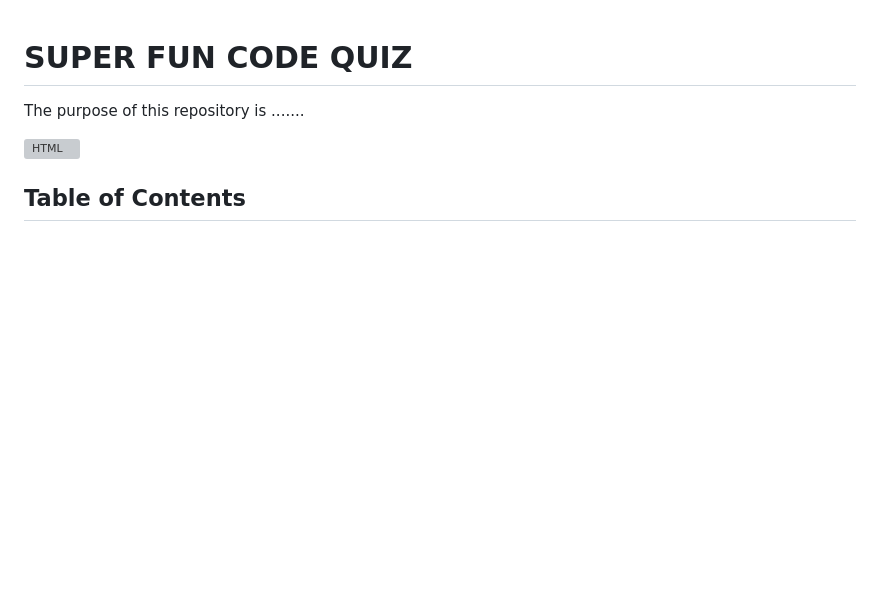
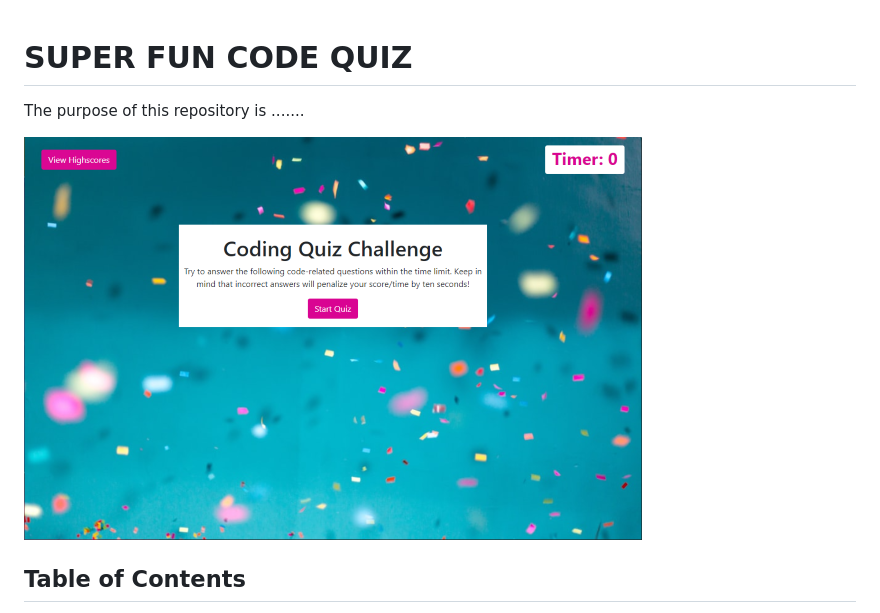
Before and after one commit to aimeecesler/super-fun-code-quiz, a Markdown page: README.md, the part around the change. Drawn GitHub-style; pictures changed too: codequiz.png (added); blank space fills up the shorter version; grey boxes are pictures that could not be loaded.

Commit message:
added code quiz image and more comments to js file, moved a class to the right place on css

```diff
--- a/README.md
+++ b/README.md
@@ -1,7 +1,7 @@
 # SUPER FUN CODE QUIZ
 The purpose of this repository is .......
 
-![HTML](######)
+![Code Quiz](codequiz.png)
 
 ## Table of Contents
 * [Installation](#installation)
```
Also changed, not shown: 2 other files.
